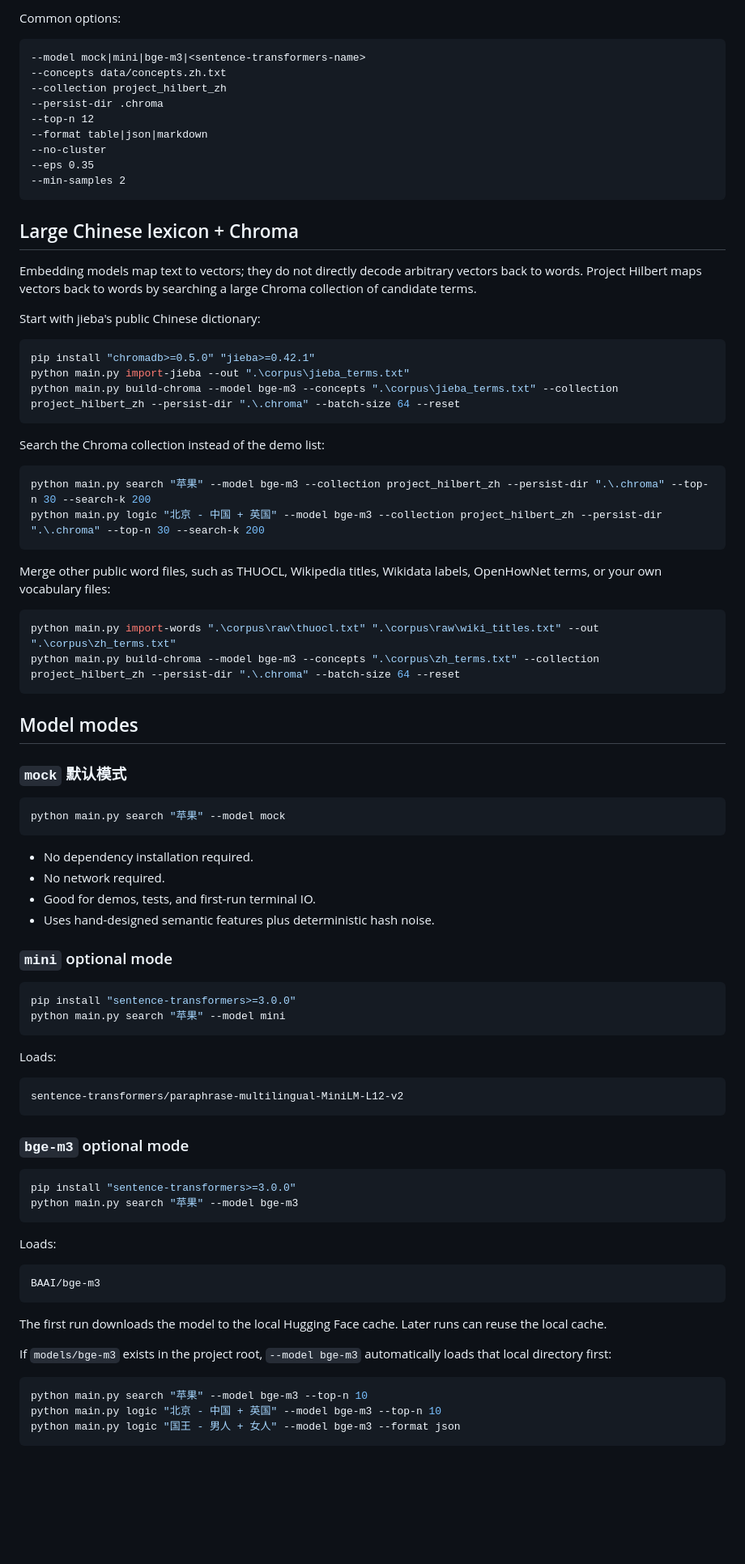
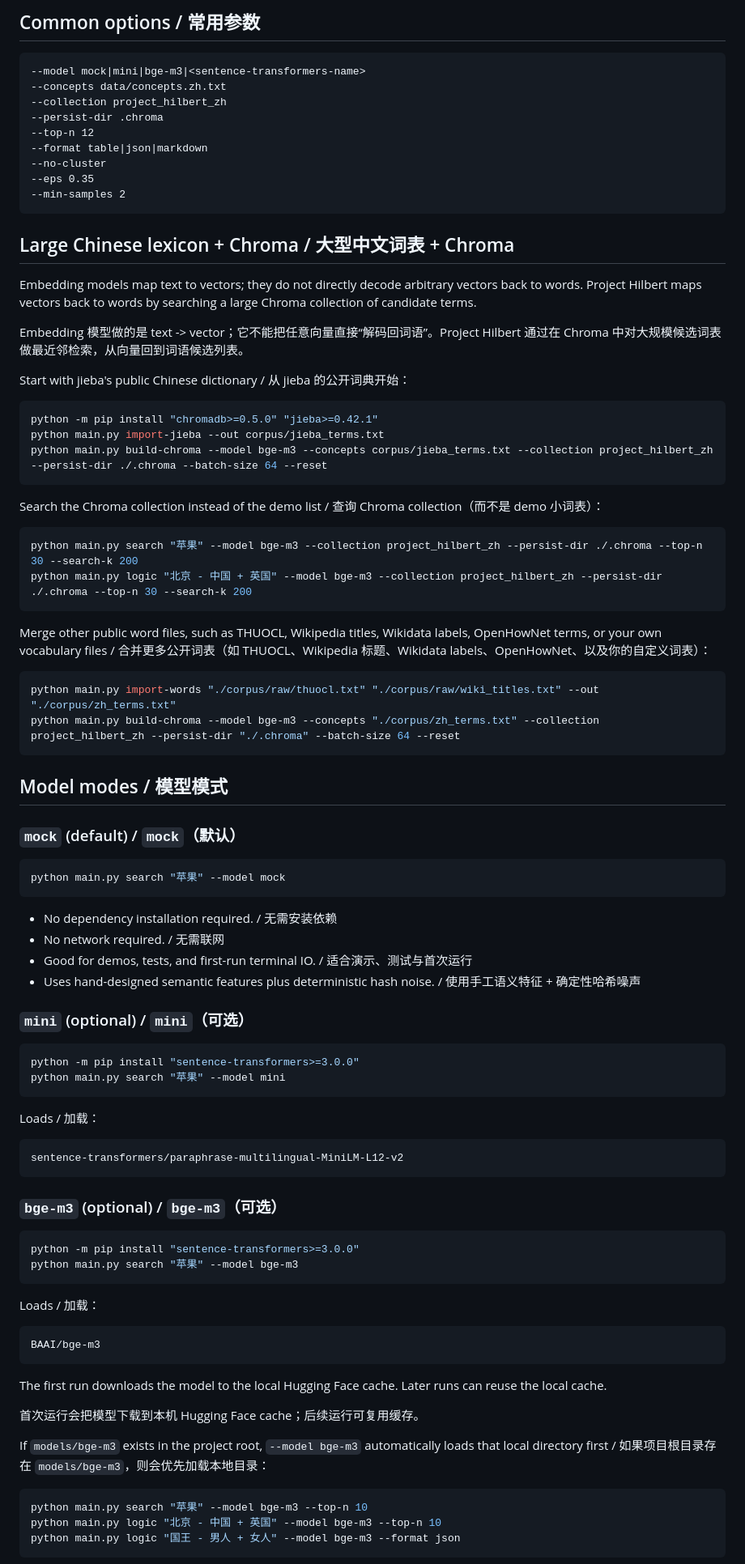
Before and after one commit to PonySubway/Project_Hilbert, a Markdown page: README.md, the part around one of its changes. Shown at 81% size. Rendered like a GitHub page; blank space fills up the shorter version.

Commit message:
docs: restructure README bilingual (EN/ZH)
Co-authored-by: PonySubway <28859042+PonySubway@users.noreply.github.com>

````diff
--- a/README.md
+++ b/README.md
@@ -41,6 +80,6 @@ models              Show supported model aliases.
 ```
 
-Common options:
+## Common options / 常用参数
 
 ```text
 --model mock|mini|bge-m3|<sentence-transformers-name>
@@ -54,66 +93,68 @@ Common options:
 --min-samples 2
 ```
 
-## Large Chinese lexicon + Chroma
+## Large Chinese lexicon + Chroma / 大型中文词表 + Chroma
 
 Embedding models map text to vectors; they do not directly decode arbitrary vectors back to words. Project Hilbert maps vectors back to words by searching a large Chroma collection of candidate terms.
 
-Start with jieba's public Chinese dictionary:
+Embedding 模型做的是 text -> vector；它不能把任意向量直接“解码回词语”。Project Hilbert 通过在 Chroma 中对大规模候选词表做最近邻检索，从向量回到词语候选列表。
 
-```powershell
-pip install "chromadb>=0.5.0" "jieba>=0.42.1"
-python main.py import-jieba --out ".\corpus\jieba_terms.txt"
-python main.py build-chroma --model bge-m3 --concepts ".\corpus\jieba_terms.txt" --collection project_hilbert_zh --persist-dir ".\.chroma" --batch-size 64 --reset
+Start with jieba's public Chinese dictionary / 从 jieba 的公开词典开始：
+
+```bash
+python -m pip install "chromadb>=0.5.0" "jieba>=0.42.1"
+python main.py import-jieba --out corpus/jieba_terms.txt
+python main.py build-chroma --model bge-m3 --concepts corpus/jieba_terms.txt --collection project_hilbert_zh --persist-dir ./.chroma --batch-size 64 --reset
 ```
 
-Search the Chroma collection instead of the demo list:
+Search the Chroma collection instead of the demo list / 查询 Chroma collection（而不是 demo 小词表）：
 
-```powershell
-python main.py search "苹果" --model bge-m3 --collection project_hilbert_zh --persist-dir ".\.chroma" --top-n 30 --search-k 200
-python main.py logic "北京 - 中国 + 英国" --model bge-m3 --collection project_hilbert_zh --persist-dir ".\.chroma" --top-n 30 --search-k 200
+```bash
+python main.py search "苹果" --model bge-m3 --collection project_hilbert_zh --persist-dir ./.chroma --top-n 30 --search-k 200
+python main.py logic "北京 - 中国 + 英国" --model bge-m3 --collection project_hilbert_zh --persist-dir ./.chroma --top-n 30 --search-k 200
 ```
 
-Merge other public word files, such as THUOCL, Wikipedia titles, Wikidata labels, OpenHowNet terms, or your own vocabulary files:
+Merge other public word files, such as THUOCL, Wikipedia titles, Wikidata labels, OpenHowNet terms, or your own vocabulary files / 合并更多公开词表（如 THUOCL、Wikipedia 标题、Wikidata labels、OpenHowNet、以及你的自定义词表）：
 
-```powershell
-python main.py import-words ".\corpus\raw\thuocl.txt" ".\corpus\raw\wiki_titles.txt" --out ".\corpus\zh_terms.txt"
-python main.py build-chroma --model bge-m3 --concepts ".\corpus\zh_terms.txt" --collection project_hilbert_zh --persist-dir ".\.chroma" --batch-size 64 --reset
+```bash
+python main.py import-words "./corpus/raw/thuocl.txt" "./corpus/raw/wiki_titles.txt" --out "./corpus/zh_terms.txt"
+python main.py build-chroma --model bge-m3 --concepts "./corpus/zh_terms.txt" --collection project_hilbert_zh --persist-dir "./.chroma" --batch-size 64 --reset
 ```
 
-## Model modes
+## Model modes / 模型模式
 
-### `mock` 默认模式
+### `mock` (default) / `mock`（默认）
 
-```powershell
+```bash
 python main.py search "苹果" --model mock
 ```
 
-- No dependency installation required.
-- No network required.
-- Good for demos, tests, and first-run terminal IO.
-- Uses hand-designed semantic features plus deterministic hash noise.
+- No dependency installation required. / 无需安装依赖
+- No network required. / 无需联网
+- Good for demos, tests, and first-run terminal IO. / 适合演示、测试与首次运行
+- Uses hand-designed semantic features plus deterministic hash noise. / 使用手工语义特征 + 确定性哈希噪声
 
-### `mini` optional mode
+### `mini` (optional) / `mini`（可选）
 
-```powershell
-pip install "sentence-transformers>=3.0.0"
+```bash
+python -m pip install "sentence-transformers>=3.0.0"
 python main.py search "苹果" --model mini
 ```
 
-Loads:
+Loads / 加载：
 
 ```text
 sentence-transformers/paraphrase-multilingual-MiniLM-L12-v2
 ```
 
-### `bge-m3` optional mode
+### `bge-m3` (optional) / `bge-m3`（可选）
 
-```powershell
-pip install "sentence-transformers>=3.0.0"
+```bash
+python -m pip install "sentence-transformers>=3.0.0"
 python main.py search "苹果" --model bge-m3
 ```
 
-Loads:
+Loads / 加载：
 
 ```text
 BAAI/bge-m3
@@ -121,9 +162,11 @@ BAAI/bge-m3
 
 The first run downloads the model to the local Hugging Face cache. Later runs can reuse the local cache.
 
-If `models/bge-m3` exists in the project root, `--model bge-m3` automatically loads that local directory first:
+首次运行会把模型下载到本机 Hugging Face cache；后续运行可复用缓存。
 
-```powershell
+If `models/bge-m3` exists in the project root, `--model bge-m3` automatically loads that local directory first / 如果项目根目录存在 `models/bge-m3`，则会优先加载本地目录：
+
+```bash
 python main.py search "苹果" --model bge-m3 --top-n 10
 python main.py logic "北京 - 中国 + 英国" --model bge-m3 --top-n 10
 python main.py logic "国王 - 男人 + 女人" --model bge-m3 --format json
````
Also changed, not shown: other parts of README.md (+89 -48 lines).
